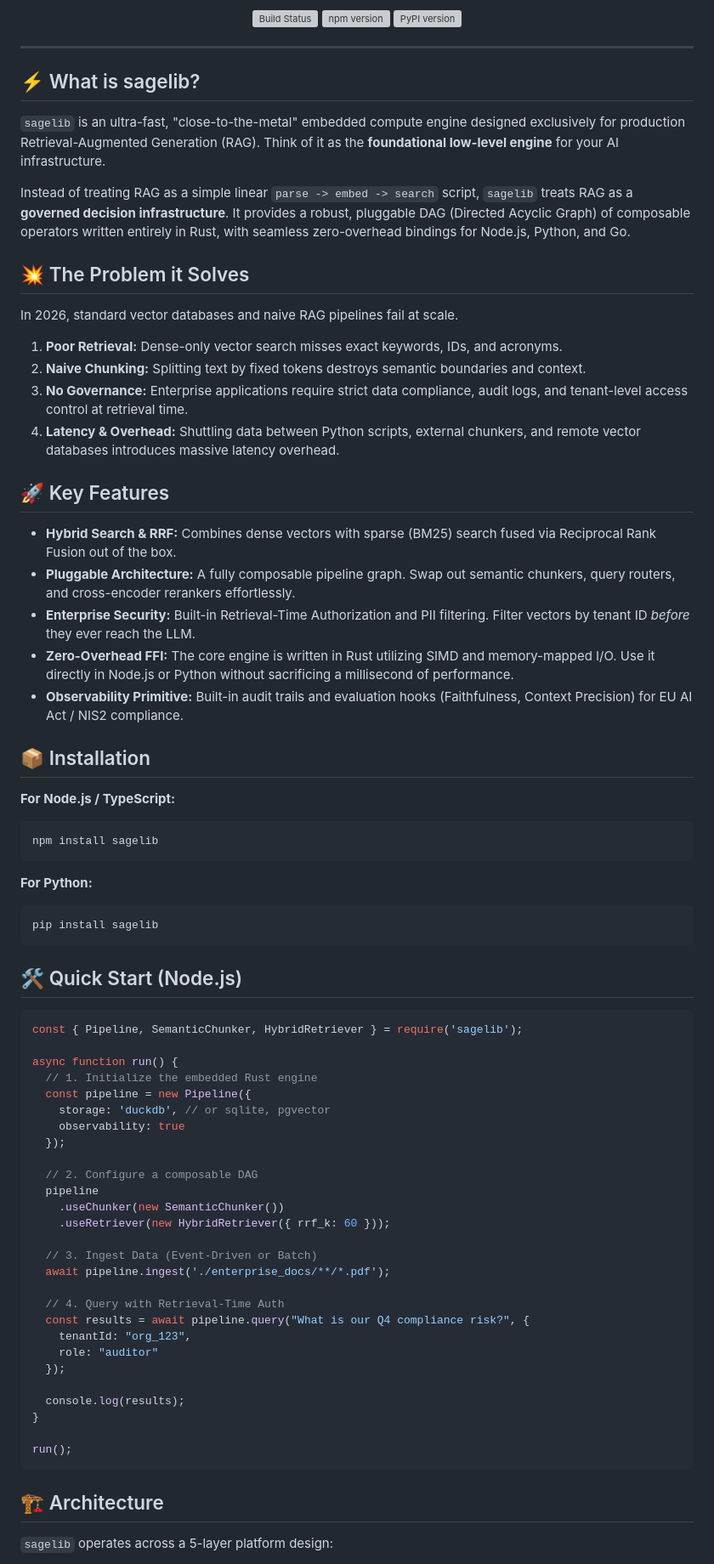
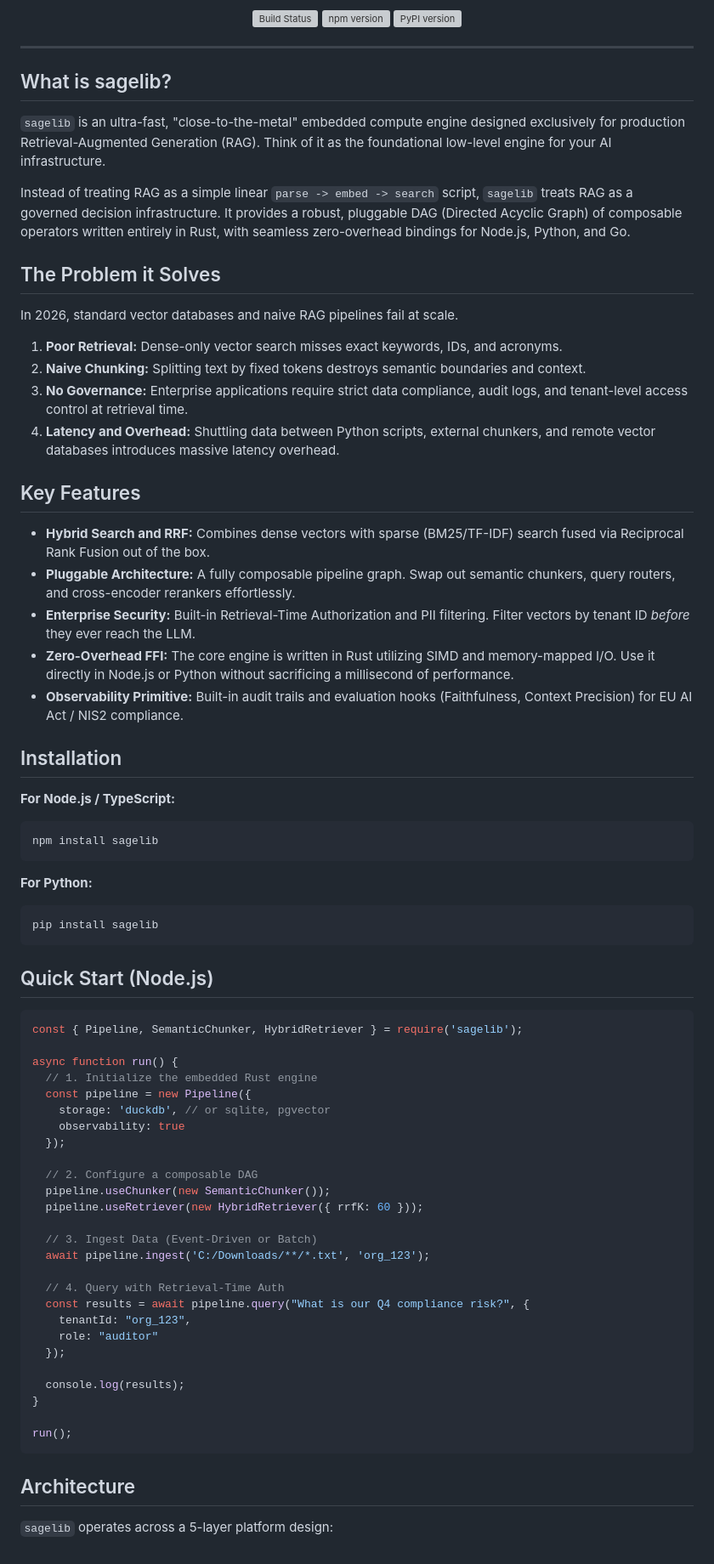
Before and after one commit to syedsohailhussain1/sagelib, a Markdown page: README.md, the part around one of its changes. Shown at 85% size. GitHub-like rendering; grey boxes are pictures that could not be loaded.

Commit message:
docs: write comprehensive README without emojis

````diff
--- a/README.md
+++ b/README.md
@@ -12,29 +10,29 @@
 
 ---
 
-## ⚡ What is sagelib?
+## What is sagelib?
 
-`sagelib` is an ultra-fast, "close-to-the-metal" embedded compute engine designed exclusively for production Retrieval-Augmented Generation (RAG). Think of it as the **foundational low-level engine** for your AI infrastructure.
+`sagelib` is an ultra-fast, "close-to-the-metal" embedded compute engine designed exclusively for production Retrieval-Augmented Generation (RAG). Think of it as the foundational low-level engine for your AI infrastructure.
 
-Instead of treating RAG as a simple linear `parse -> embed -> search` script, `sagelib` treats RAG as a **governed decision infrastructure**. It provides a robust, pluggable DAG (Directed Acyclic Graph) of composable operators written entirely in Rust, with seamless zero-overhead bindings for Node.js, Python, and Go.
+Instead of treating RAG as a simple linear `parse -> embed -> search` script, `sagelib` treats RAG as a governed decision infrastructure. It provides a robust, pluggable DAG (Directed Acyclic Graph) of composable operators written entirely in Rust, with seamless zero-overhead bindings for Node.js, Python, and Go.
 
-## 💥 The Problem it Solves
+## The Problem it Solves
 
 In 2026, standard vector databases and naive RAG pipelines fail at scale.
 1. **Poor Retrieval:** Dense-only vector search misses exact keywords, IDs, and acronyms.
 2. **Naive Chunking:** Splitting text by fixed tokens destroys semantic boundaries and context.
 3. **No Governance:** Enterprise applications require strict data compliance, audit logs, and tenant-level access control at retrieval time.
-4. **Latency & Overhead:** Shuttling data between Python scripts, external chunkers, and remote vector databases introduces massive latency overhead.
+4. **Latency and Overhead:** Shuttling data between Python scripts, external chunkers, and remote vector databases introduces massive latency overhead.
 
-## 🚀 Key Features
+## Key Features
 
-- **Hybrid Search & RRF:** Combines dense vectors with sparse (BM25) search fused via Reciprocal Rank Fusion out of the box.
+- **Hybrid Search and RRF:** Combines dense vectors with sparse (BM25/TF-IDF) search fused via Reciprocal Rank Fusion out of the box.
 - **Pluggable Architecture:** A fully composable pipeline graph. Swap out semantic chunkers, query routers, and cross-encoder rerankers effortlessly.
 - **Enterprise Security:** Built-in Retrieval-Time Authorization and PII filtering. Filter vectors by tenant ID *before* they ever reach the LLM.
 - **Zero-Overhead FFI:** The core engine is written in Rust utilizing SIMD and memory-mapped I/O. Use it directly in Node.js or Python without sacrificing a millisecond of performance.
 - **Observability Primitive:** Built-in audit trails and evaluation hooks (Faithfulness, Context Precision) for EU AI Act / NIS2 compliance.
 
-## 📦 Installation
+## Installation
 
 **For Node.js / TypeScript:**
 ```bash
@@ -46,7 +44,7 @@ npm install sagelib
 pip install sagelib
 ```
 
-## 🛠️ Quick Start (Node.js)
+## Quick Start (Node.js)
 
 ```javascript
 const { Pipeline, SemanticChunker, HybridRetriever } = require('sagelib');
@@ -59,12 +57,11 @@ async function run() {
   });
 
   // 2. Configure a composable DAG
-  pipeline
-    .useChunker(new SemanticChunker())
-    .useRetriever(new HybridRetriever({ rrf_k: 60 }));
+  pipeline.useChunker(new SemanticChunker());
+  pipeline.useRetriever(new HybridRetriever({ rrfK: 60 }));
 
   // 3. Ingest Data (Event-Driven or Batch)
-  await pipeline.ingest('./enterprise_docs/**/*.pdf');
+  await pipeline.ingest('C:/Downloads/**/*.txt', 'org_123');
 
   // 4. Query with Retrieval-Time Auth
   const results = await pipeline.query("What is our Q4 compliance risk?", {
@@ -78,6 +75,6 @@ async function run() {
 run();
 ```
 
-## 🏗️ Architecture
+## Architecture
 
 `sagelib` operates across a 5-layer platform design:
````
Also changed, not shown: other parts of README.md (+7 -9 lines).
